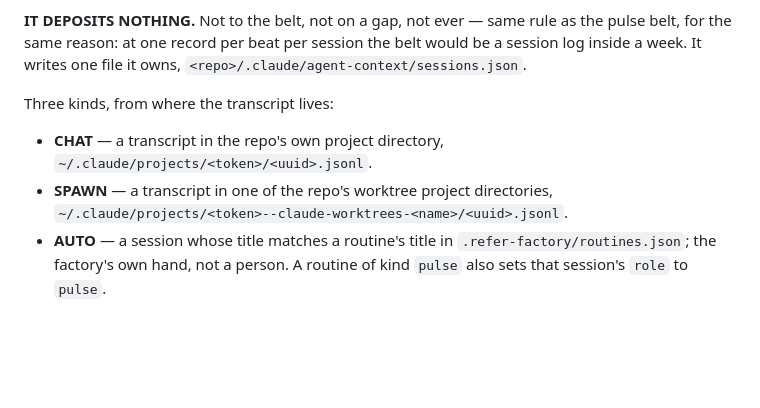
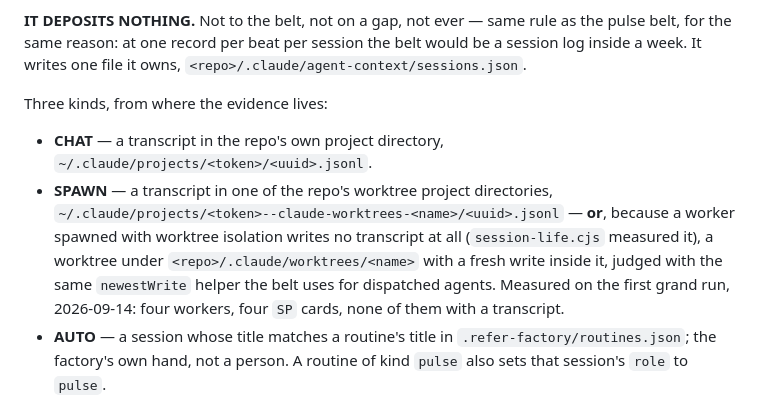
Before and after one commit to lightedcandle/refer-script-factory, a Markdown page: machines/README.md, the part around the change. Rendered like a GitHub page; blank space fills up the shorter version.

Commit message:
README: spawn is found by worktree writes too, not only by transcript
The docs worker wrote the session-belt entry from the machine's header as it
stood; #8 landed while it worked and widened SPAWN to worktrees with a fresh
write inside them, because a worker spawned with worktree isolation writes
no transcript at all. One bullet brought up to date at integration.

Co-Authored-By: Claude Fable 5.1 <noreply@anthropic.com>

```diff
--- a/machines/README.md
+++ b/machines/README.md
@@ -129,10 +129,10 @@ Operator, 2026-09-14: *"this chat needs to be on the belt, it's the timer's job
 
 **IT DEPOSITS NOTHING.** Not to the belt, not on a gap, not ever — same rule as the pulse belt, for the same reason: at one record per beat per session the belt would be a session log inside a week. It writes one file it owns, `<repo>/.claude/agent-context/sessions.json`.
 
-Three kinds, from where the transcript lives:
+Three kinds, from where the evidence lives:
 
 - **CHAT** — a transcript in the repo's own project directory, `~/.claude/projects/<token>/<uuid>.jsonl`.
-- **SPAWN** — a transcript in one of the repo's worktree project directories, `~/.claude/projects/<token>--claude-worktrees-<name>/<uuid>.jsonl`.
+- **SPAWN** — a transcript in one of the repo's worktree project directories, `~/.claude/projects/<token>--claude-worktrees-<name>/<uuid>.jsonl` — **or**, because a worker spawned with worktree isolation writes no transcript at all (`session-life.cjs` measured it), a worktree under `<repo>/.claude/worktrees/<name>` with a fresh write inside it, judged with the same `newestWrite` helper the belt uses for dispatched agents. Measured on the first grand run, 2026-09-14: four workers, four `SP` cards, none of them with a transcript.
 - **AUTO** — a session whose title matches a routine's title in `.refer-factory/routines.json`; the factory's own hand, not a person. A routine of kind `pulse` also sets that session's `role` to `pulse`.
 
 Two windows, both borrowed from `session-life.cjs` so this can never disagree with the check that decides whether a dispatched card stays on the belt: **ALIVE** (30m) — has this agent walked away? — and **ACTIVE** (one beat, the repo's own pulse cadence, or 5m if none is declared) — is somebody working right now?
```
